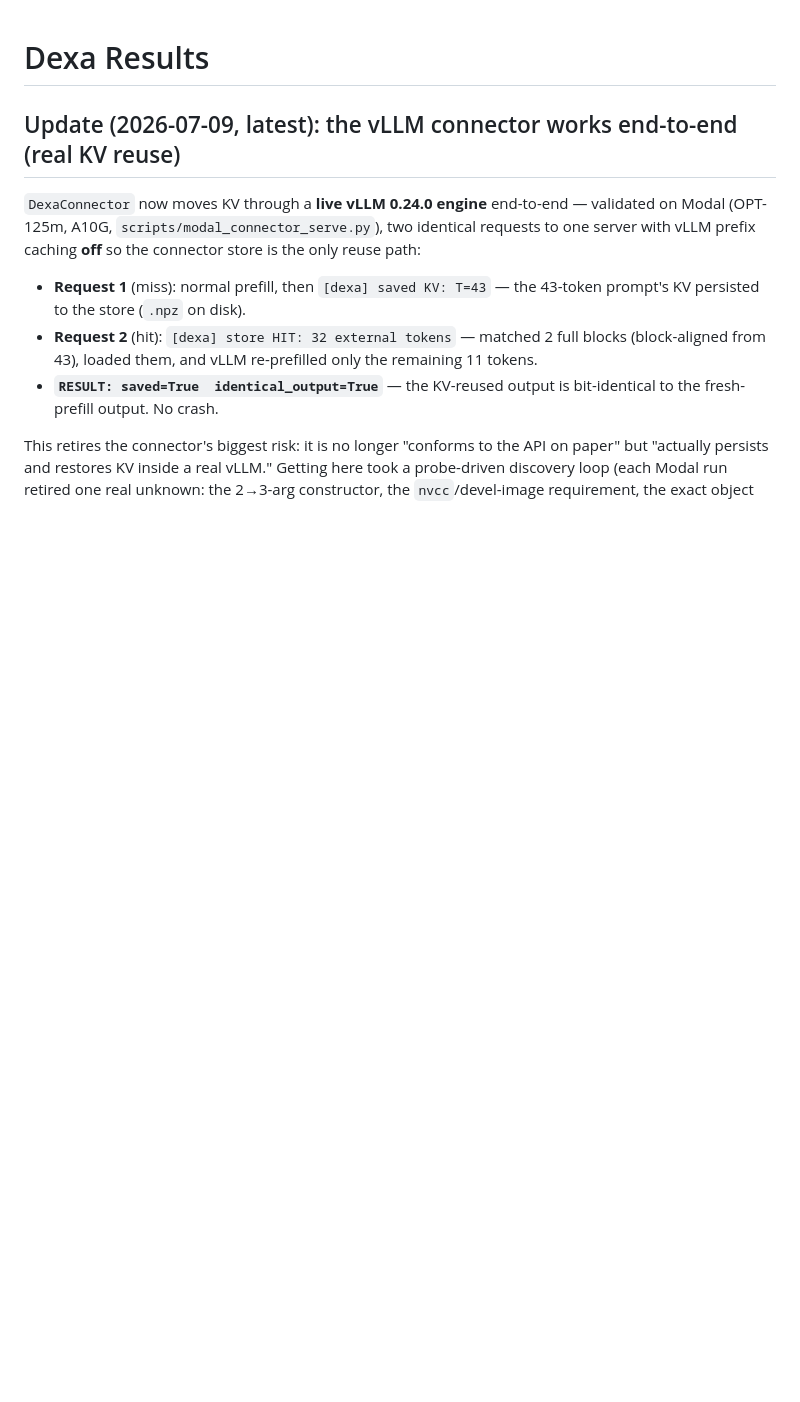
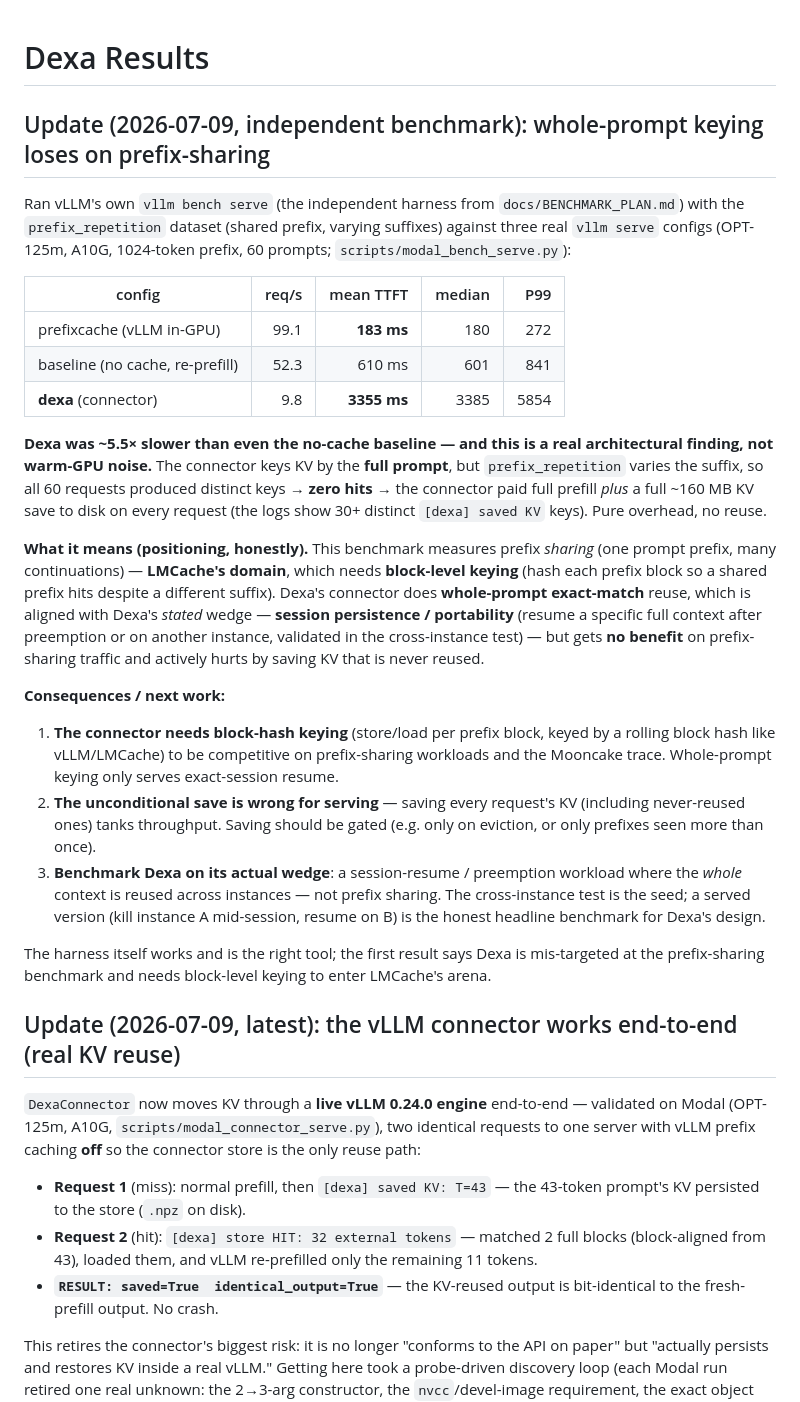
Before and after one commit to adityanaidu16/dexa, a Markdown page: docs/RESULTS.md, the part around the change. GitHub-like rendering; blank space fills up the shorter version.

Commit message:
Record independent benchmark: whole-prompt keying loses on prefix-sharing
vllm bench serve (prefix_repetition, OPT-125m, A10G): dexa 3355ms mean TTFT / 9.8
req/s vs baseline 610ms / 52 req/s vs in-GPU prefixcache 183ms / 99 req/s. Dexa ~5.5x
slower than no-cache baseline. Root cause (architectural, not noise): the connector
keys by the FULL prompt, but prefix_repetition varies the suffix -> 0 hits -> full
prefill + a ~160MB KV save on every request (30+ distinct saved keys in the log).
Whole-prompt keying serves exact-session resume (Dexa's stated wedge, validated cross-
instance) but not prefix sharing (LMCache's domain, needs block-hash keying). Next:
block-level keying, gate the save, and benchmark Dexa on a session-resume/preemption
workload instead of prefix sharing.

Co-Authored-By: Claude Opus 4.8 <noreply@anthropic.com>
Claude-Session: https://claude.ai/code/session_01Gf3sNCgQjZKZnryWoGfCHk

```diff
--- a/docs/RESULTS.md
+++ b/docs/RESULTS.md
@@ -1,4 +1,49 @@
 # Dexa Results
+
+## Update (2026-07-09, independent benchmark): whole-prompt keying loses on prefix-sharing
+
+Ran vLLM's own `vllm bench serve` (the independent harness from
+`docs/BENCHMARK_PLAN.md`) with the `prefix_repetition` dataset (shared prefix, varying
+suffixes) against three real `vllm serve` configs (OPT-125m, A10G, 1024-token prefix,
+60 prompts; `scripts/modal_bench_serve.py`):
+
+| config | req/s | mean TTFT | median | P99 |
+|---|---:|---:|---:|---:|
+| prefixcache (vLLM in-GPU) | 99.1 | **183 ms** | 180 | 272 |
+| baseline (no cache, re-prefill) | 52.3 | 610 ms | 601 | 841 |
+| **dexa** (connector) | 9.8 | **3355 ms** | 3385 | 5854 |
+
+**Dexa was ~5.5× slower than even the no-cache baseline — and this is a real
+architectural finding, not warm-GPU noise.** The connector keys KV by the **full
+prompt**, but `prefix_repetition` varies the suffix, so all 60 requests produced
+distinct keys → **zero hits** → the connector paid full prefill *plus* a full ~160 MB
+KV save to disk on every request (the logs show 30+ distinct `[dexa] saved KV` keys).
+Pure overhead, no reuse.
+
+**What it means (positioning, honestly).** This benchmark measures prefix *sharing*
+(one prompt prefix, many continuations) — **LMCache's domain**, which needs
+**block-level keying** (hash each prefix block so a shared prefix hits despite a
+different suffix). Dexa's connector does **whole-prompt exact-match** reuse, which is
+aligned with Dexa's *stated* wedge — **session persistence / portability** (resume a
+specific full context after preemption or on another instance, validated in the
+cross-instance test) — but gets **no benefit** on prefix-sharing traffic and actively
+hurts by saving KV that is never reused.
+
+**Consequences / next work:**
+1. **The connector needs block-hash keying** (store/load per prefix block, keyed by a
+   rolling block hash like vLLM/LMCache) to be competitive on prefix-sharing workloads
+   and the Mooncake trace. Whole-prompt keying only serves exact-session resume.
+2. **The unconditional save is wrong for serving** — saving every request's KV
+   (including never-reused ones) tanks throughput. Saving should be gated (e.g. only
+   on eviction, or only prefixes seen more than once).
+3. **Benchmark Dexa on its actual wedge**: a session-resume / preemption workload where
+   the *whole* context is reused across instances — not prefix sharing. The
+   cross-instance test is the seed; a served version (kill instance A mid-session,
+   resume on B) is the honest headline benchmark for Dexa's design.
+
+The harness itself works and is the right tool; the first result says Dexa is
+mis-targeted at the prefix-sharing benchmark and needs block-level keying to enter
+LMCache's arena.
 
 ## Update (2026-07-09, latest): the vLLM connector works end-to-end (real KV reuse)
 
```
